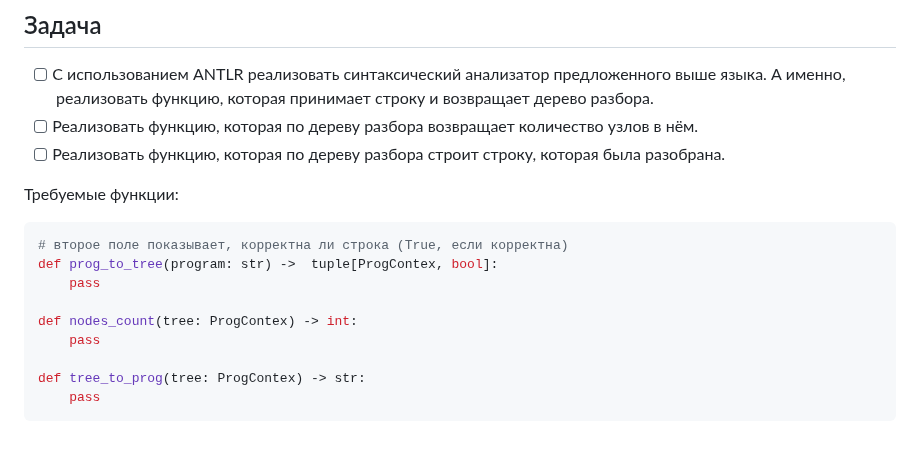
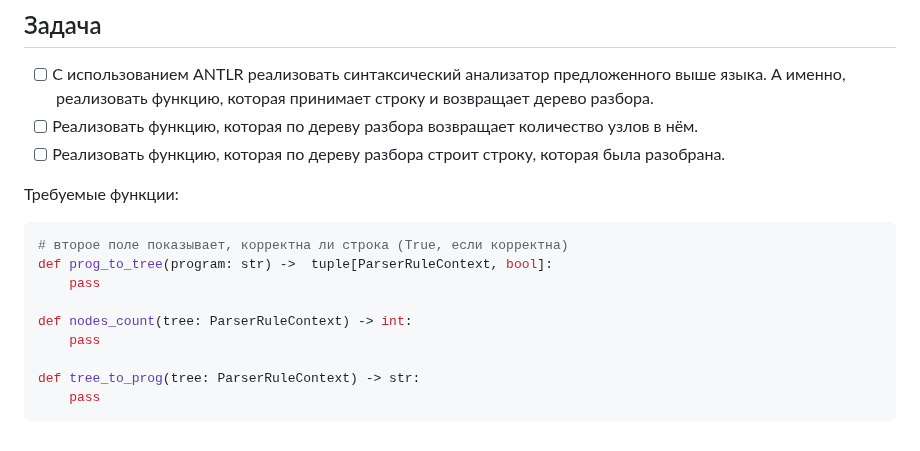
Before and after one commit to FormalLanguageConstrainedPathQuerying/formal-lang-course, a Markdown page: tasks/task11.md, the part around the change. GitHub-like rendering.

Commit message:
Rename tree type

````diff
--- a/tasks/task11.md
+++ b/tasks/task11.md
@@ -204,12 +204,12 @@ _____________________________________
 Требуемые функции:
 ```python
 # второе поле показывает, корректна ли строка (True, если корректна)
-def prog_to_tree(program: str) ->  tuple[ProgContex, bool]:
+def prog_to_tree(program: str) ->  tuple[ParserRuleContext, bool]:
     pass
 
-def nodes_count(tree: ProgContex) -> int:
+def nodes_count(tree: ParserRuleContext) -> int:
     pass
 
-def tree_to_prog(tree: ProgContex) -> str:
+def tree_to_prog(tree: ParserRuleContext) -> str:
     pass
 ```
````
